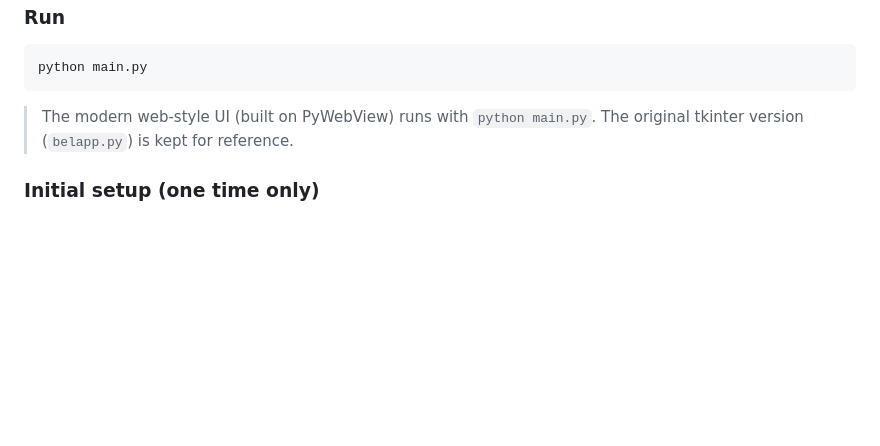
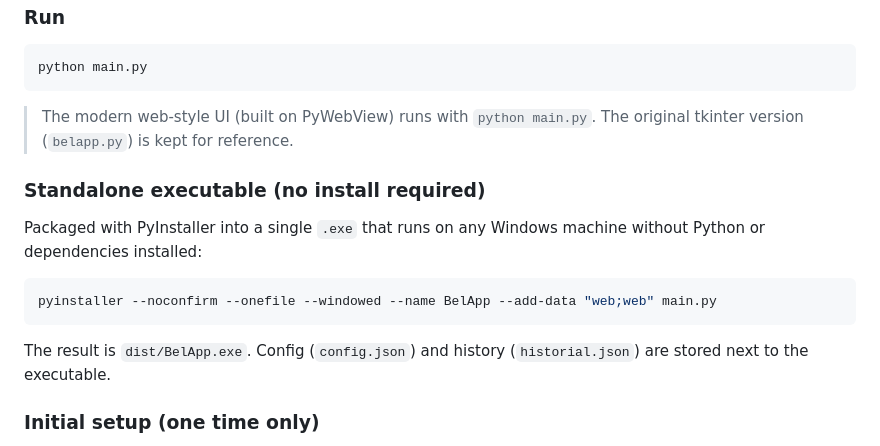
Before and after one commit to Bel-egana/BelApp, a Markdown page: README.en.md, the part around the change. GitHub-like rendering; blank space fills up the shorter version.

````diff
--- a/README.en.md
+++ b/README.en.md
@@ -106,6 +106,15 @@ python main.py
 > The modern web-style UI (built on PyWebView) runs with `python main.py`.
 > The original tkinter version (`belapp.py`) is kept for reference.
 
+### Standalone executable (no install required)
+Packaged with PyInstaller into a single `.exe` that runs on any Windows machine
+without Python or dependencies installed:
+```bash
+pyinstaller --noconfirm --onefile --windowed --name BelApp --add-data "web;web" main.py
+```
+The result is `dist/BelApp.exe`. Config (`config.json`) and history
+(`historial.json`) are stored next to the executable.
+
 ### Initial setup (one time only)
 1. Click **🔑 Get token** → Discogs opens in your browser.
 2. Generate a token (*Settings → Developers → Generate new token*) and paste it into the **DISCOGS TOKEN** field.
````
Also changed, not shown: README.md (+9 -0 lines).
